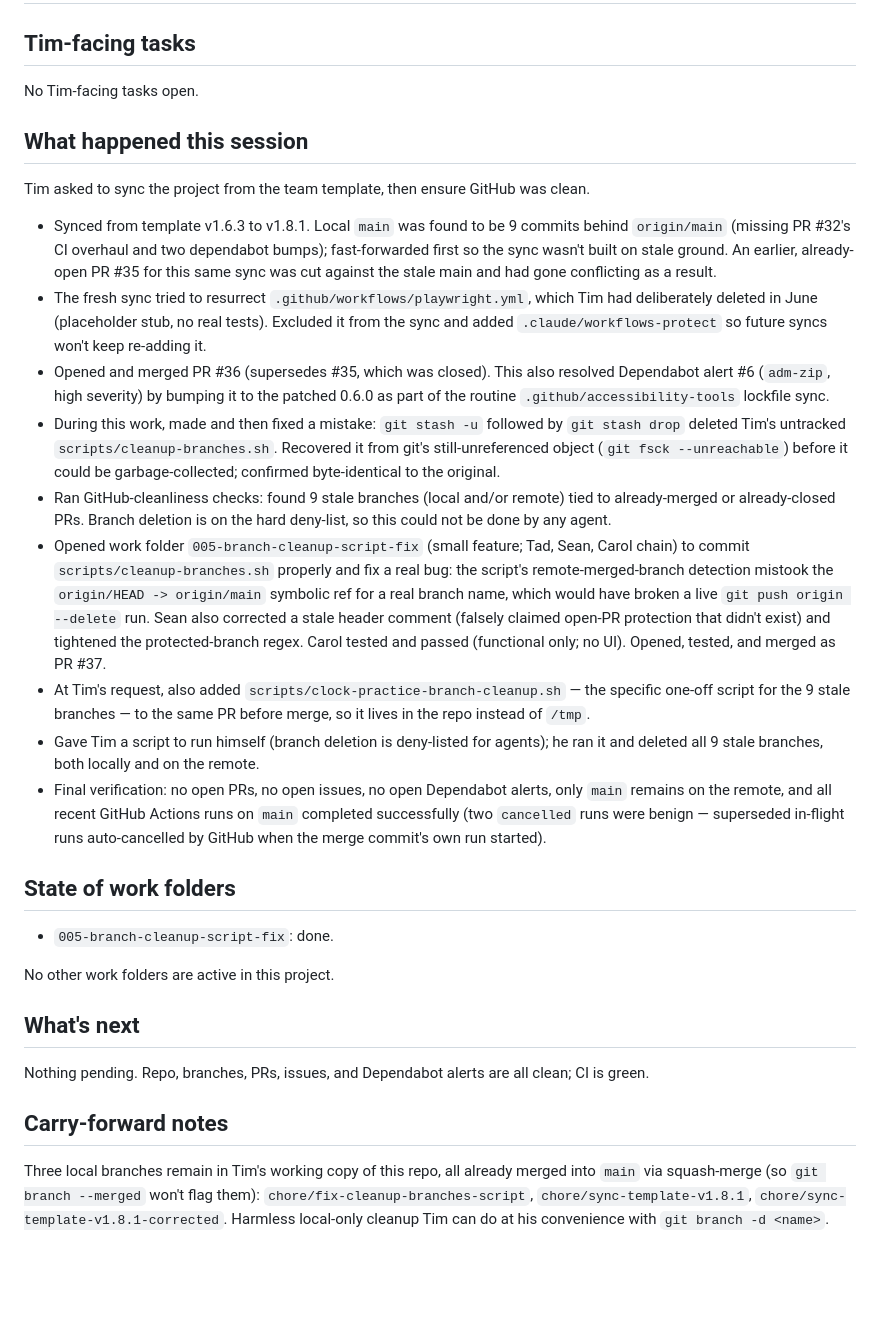
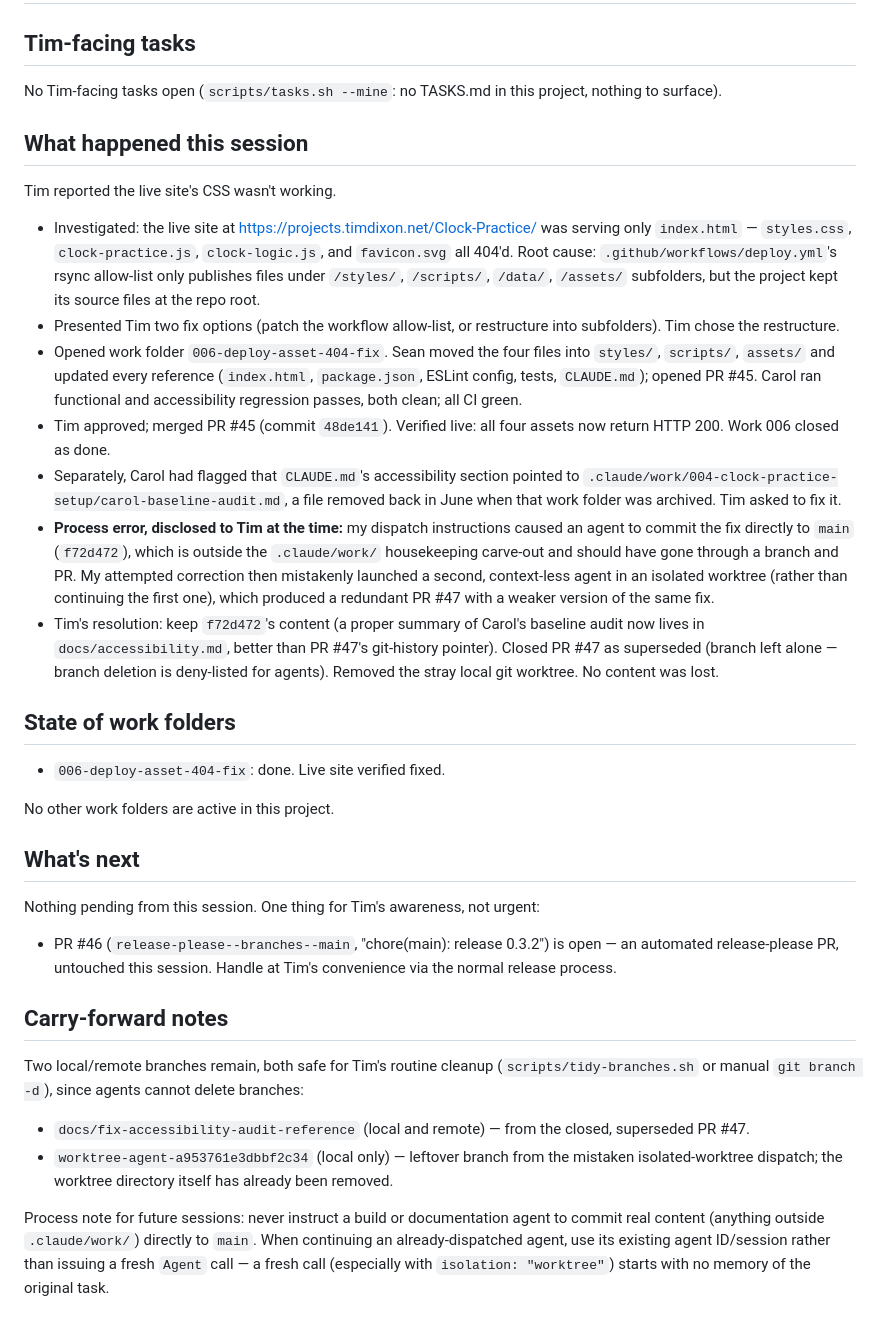
Before and after one commit to timdixon82/Clock-Practice, a Markdown page: HANDOFF.md, the part around one of its changes. Drawn GitHub-style; blank space fills up the shorter version.

Commit message:
chore: session handoff for 2026-07-29

```diff
--- a/HANDOFF.md
+++ b/HANDOFF.md
@@ -2,32 +2,37 @@
 
 ## Tim-facing tasks
 
-No Tim-facing tasks open.
+No Tim-facing tasks open (`scripts/tasks.sh --mine`: no TASKS.md in this project, nothing to surface).
 
 ## What happened this session
 
-Tim asked to sync the project from the team template, then ensure GitHub was clean.
+Tim reported the live site's CSS wasn't working.
 
-- Synced from template v1.6.3 to v1.8.1. Local `main` was found to be 9 commits behind `origin/main` (missing PR #32's CI overhaul and two dependabot bumps); fast-forwarded first so the sync wasn't built on stale ground. An earlier, already-open PR #35 for this same sync was cut against the stale main and had gone conflicting as a result.
-- The fresh sync tried to resurrect `.github/workflows/playwright.yml`, which Tim had deliberately deleted in June (placeholder stub, no real tests). Excluded it from the sync and added `.claude/workflows-protect` so future syncs won't keep re-adding it.
-- Opened and merged PR #36 (supersedes #35, which was closed). This also resolved Dependabot alert #6 (`adm-zip`, high severity) by bumping it to the patched 0.6.0 as part of the routine `.github/accessibility-tools` lockfile sync.
-- During this work, made and then fixed a mistake: `git stash -u` followed by `git stash drop` deleted Tim's untracked `scripts/cleanup-branches.sh`. Recovered it from git's still-unreferenced object (`git fsck --unreachable`) before it could be garbage-collected; confirmed byte-identical to the original.
-- Ran GitHub-cleanliness checks: found 9 stale branches (local and/or remote) tied to already-merged or already-closed PRs. Branch deletion is on the hard deny-list, so this could not be done by any agent.
-- Opened work folder `005-branch-cleanup-script-fix` (small feature; Tad, Sean, Carol chain) to commit `scripts/cleanup-branches.sh` properly and fix a real bug: the script's remote-merged-branch detection mistook the `origin/HEAD -> origin/main` symbolic ref for a real branch name, which would have broken a live `git push origin --delete` run. Sean also corrected a stale header comment (falsely claimed open-PR protection that didn't exist) and tightened the protected-branch regex. Carol tested and passed (functional only; no UI). Opened, tested, and merged as PR #37.
-- At Tim's request, also added `scripts/clock-practice-branch-cleanup.sh` — the specific one-off script for the 9 stale branches — to the same PR before merge, so it lives in the repo instead of `/tmp`.
-- Gave Tim a script to run himself (branch deletion is deny-listed for agents); he ran it and deleted all 9 stale branches, both locally and on the remote.
-- Final verification: no open PRs, no open issues, no open Dependabot alerts, only `main` remains on the remote, and all recent GitHub Actions runs on `main` completed successfully (two `cancelled` runs were benign — superseded in-flight runs auto-cancelled by GitHub when the merge commit's own run started).
+- Investigated: the live site at https://projects.timdixon.net/Clock-Practice/ was serving only `index.html` — `styles.css`, `clock-practice.js`, `clock-logic.js`, and `favicon.svg` all 404'd. Root cause: `.github/workflows/deploy.yml`'s rsync allow-list only publishes files under `/styles/`, `/scripts/`, `/data/`, `/assets/` subfolders, but the project kept its source files at the repo root.
+- Presented Tim two fix options (patch the workflow allow-list, or restructure into subfolders). Tim chose the restructure.
+- Opened work folder `006-deploy-asset-404-fix`. Sean moved the four files into `styles/`, `scripts/`, `assets/` and updated every reference (`index.html`, `package.json`, ESLint config, tests, `CLAUDE.md`); opened PR #45. Carol ran functional and accessibility regression passes, both clean; all CI green.
+- Tim approved; merged PR #45 (commit `48de141`). Verified live: all four assets now return HTTP 200. Work 006 closed as done.
+- Separately, Carol had flagged that `CLAUDE.md`'s accessibility section pointed to `.claude/work/004-clock-practice-setup/carol-baseline-audit.md`, a file removed back in June when that work folder was archived. Tim asked to fix it.
+- **Process error, disclosed to Tim at the time:** my dispatch instructions caused an agent to commit the fix directly to `main` (`f72d472`), which is outside the `.claude/work/` housekeeping carve-out and should have gone through a branch and PR. My attempted correction then mistakenly launched a second, context-less agent in an isolated worktree (rather than continuing the first one), which produced a redundant PR #47 with a weaker version of the same fix.
+- Tim's resolution: keep `f72d472`'s content (a proper summary of Carol's baseline audit now lives in `docs/accessibility.md`, better than PR #47's git-history pointer). Closed PR #47 as superseded (branch left alone — branch deletion is deny-listed for agents). Removed the stray local git worktree. No content was lost.
 
 ## State of work folders
 
-- `005-branch-cleanup-script-fix`: done.
+- `006-deploy-asset-404-fix`: done. Live site verified fixed.
 
 No other work folders are active in this project.
 
 ## What's next
 
-Nothing pending. Repo, branches, PRs, issues, and Dependabot alerts are all clean; CI is green.
+Nothing pending from this session. One thing for Tim's awareness, not urgent:
+
+- PR #46 (`release-please--branches--main`, "chore(main): release 0.3.2") is open — an automated release-please PR, untouched this session. Handle at Tim's convenience via the normal release process.
 
 ## Carry-forward notes
 
-Three local branches remain in Tim's working copy of this repo, all already merged into `main` via squash-merge (so `git branch --merged` won't flag them): `chore/fix-cleanup-branches-script`, `chore/sync-template-v1.8.1`, `chore/sync-template-v1.8.1-corrected`. Harmless local-only cleanup Tim can do at his convenience with `git branch -d <name>`.
+Two local/remote branches remain, both safe for Tim's routine cleanup (`scripts/tidy-branches.sh` or manual `git branch -d`), since agents cannot delete branches:
+
+- `docs/fix-accessibility-audit-reference` (local and remote) — from the closed, superseded PR #47.
+- `worktree-agent-a953761e3dbbf2c34` (local only) — leftover branch from the mistaken isolated-worktree dispatch; the worktree directory itself has already been removed.
+
+Process note for future sessions: never instruct a build or documentation agent to commit real content (anything outside `.claude/work/`) directly to `main`. When continuing an already-dispatched agent, use its existing agent ID/session rather than issuing a fresh `Agent` call — a fresh call (especially with `isolation: "worktree"`) starts with no memory of the original task.
```
Also changed, not shown: other parts of HANDOFF.md (+1 -1 lines).
